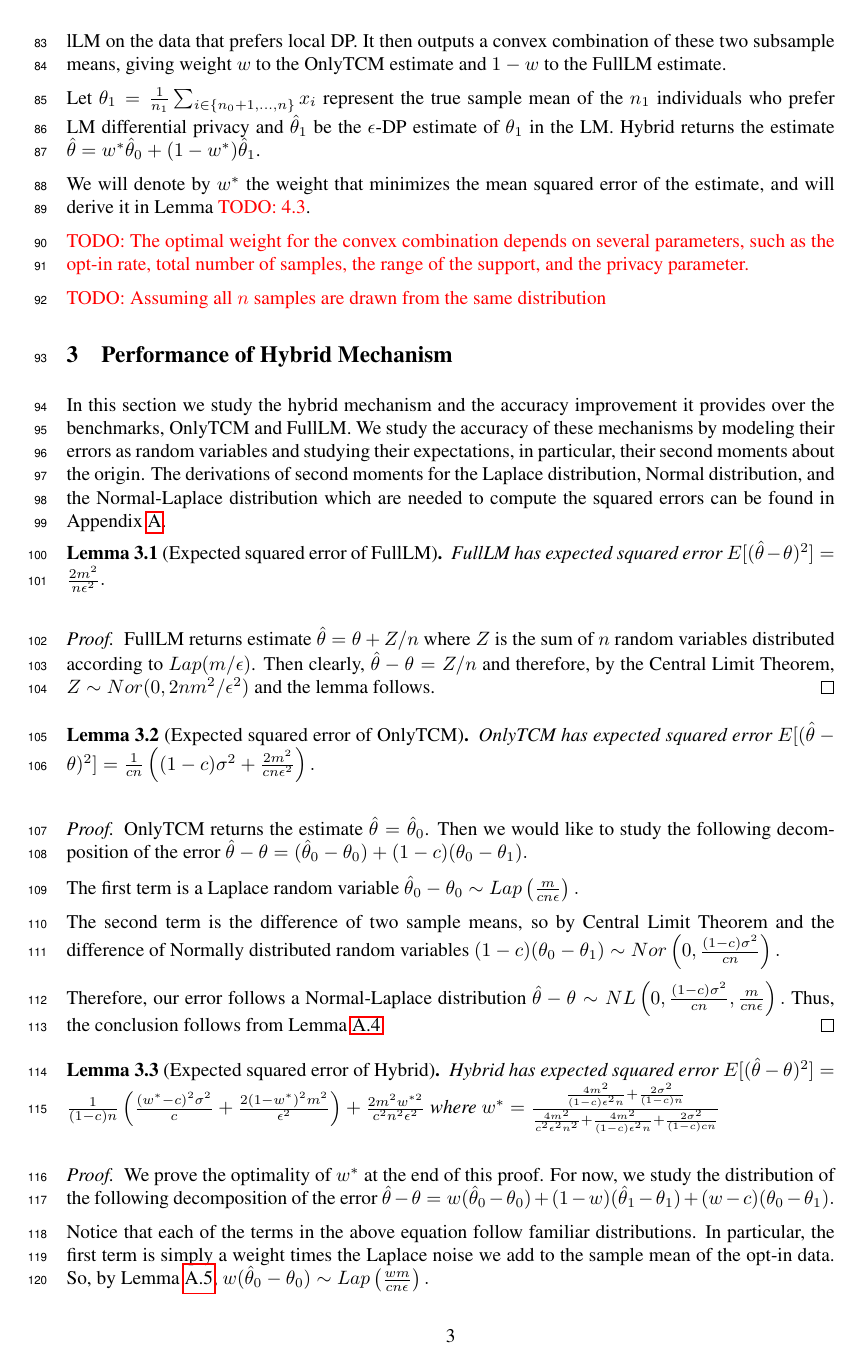
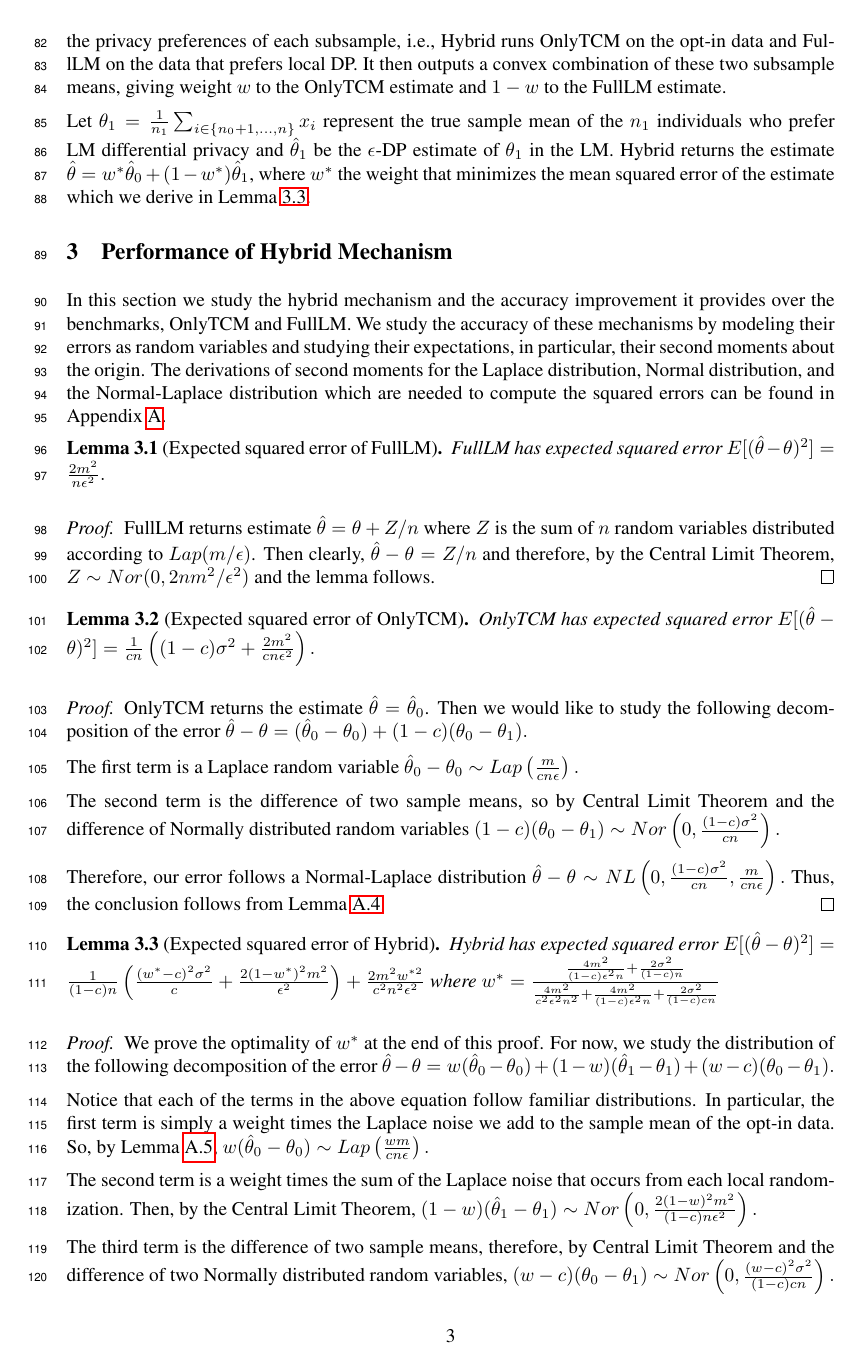
Before and after one commit to yatharthdubey7/The-Power-of-The-Hybrid-Model, a LaTeX paper (main.tex): page 3 of 7. Compiled offline with pdfLaTeX.

Commit message:
Notation pass

```diff
--- a/main.tex
+++ b/main.tex
@@ -93,17 +93,12 @@ As discussed in the introduction, there are two natural benchmarks to compare wi
 We explore how much we can improve the accuracy of our estimate by using a hybrid mechanism, which we call Hybrid. This mechanism calculates two subsample means while preserving exactly the privacy preferences of each subsample, i.e., Hybrid runs OnlyTCM on the opt-in data and FullLM on the data that prefers local DP. It then outputs a convex combination of these two subsample means, giving weight $w$ to the OnlyTCM estimate and $1-w$ to the FullLM estimate.
 
 Let $\theta_1 = \frac{1}{n_1}\sum_{i \in \{n_0+1, \dots, n\}} x_i$ represent the true sample mean of the $n_1$ individuals who prefer LM differential privacy and $\hat{\theta}_1$ be the $\epsilon$-DP estimate of $\theta_1$ in the LM. %Note that $\hat{\theta}_1$ is obtained by running FullLM on the $n_1$ samples that prefer local randomization.
-Hybrid returns the estimate $\hat{\theta} = w^*\hat{\theta}_0 + (1-w^*)\hat{\theta}_1$.
-
-We will denote by $w^*$ the weight that minimizes the mean squared error of the estimate, and will derive it in Lemma \TODO{4.3}.
+Hybrid returns the estimate $\hat{\theta} = w^*\hat{\theta}_0 + (1-w^*)\hat{\theta}_1$, where $w^*$ the weight that minimizes the mean squared error of the estimate which we derive in Lemma~\ref{lem:hybrid-error}.
 
 %We use $\theta_0 = \frac{1}{n_0}\sum_{i \in \{1, \dots, n_0\}} x_i$ to represent the true sample mean of the $n_0$ opt-in samples and $\hat{\theta}_0$ for the $\epsilon$-DP estimate of $\theta_0$ that satisfies TCM differential privacy. Note that $\hat{\theta}_0$ is obtained by running OnlyTCM on the data.
 
 
 
-\TODO{The optimal weight for the convex combination depends on several parameters, such as the opt-in rate, total number of samples, the range of the support, and the privacy parameter.}
-
-\TODO{Assuming all $n$ samples are drawn from the same distribution}
 
 \section{Performance of Hybrid Mechanism}\label{sec:performance}
 In this section we study the hybrid mechanism and the accuracy improvement it provides over the benchmarks, OnlyTCM and FullLM. We study the accuracy of these mechanisms by modeling their errors as random variables and studying their expectations, in particular, their second moments about the origin. The derivations of second moments for the Laplace distribution, Normal distribution, and the Normal-Laplace distribution which are needed to compute the squared errors can be found in Appendix~\ref{sec:preliminaries}.
```
Also changed, not shown: hybrid.bib (+1 -1 lines), main.tex (8 more changed lines).
